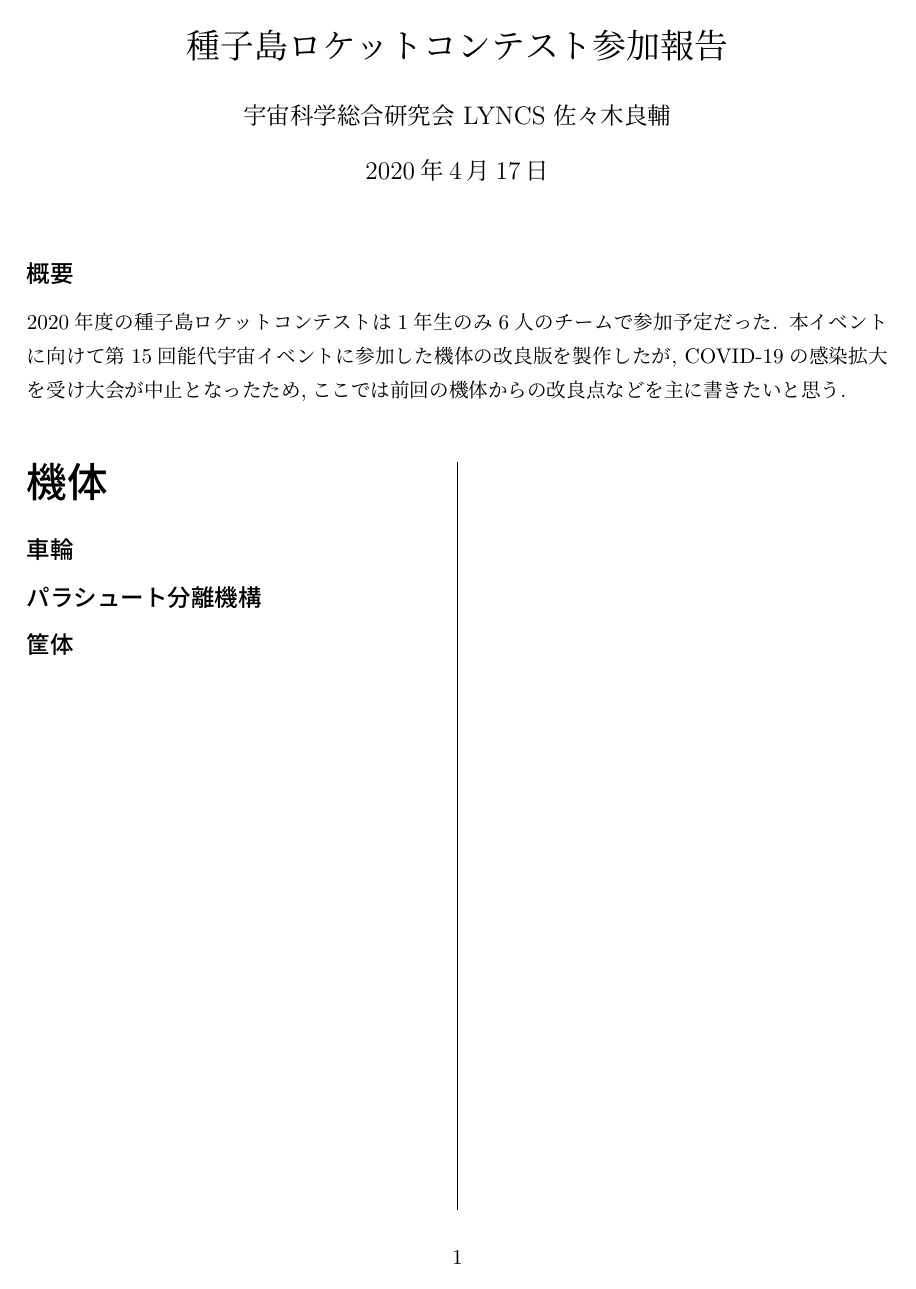
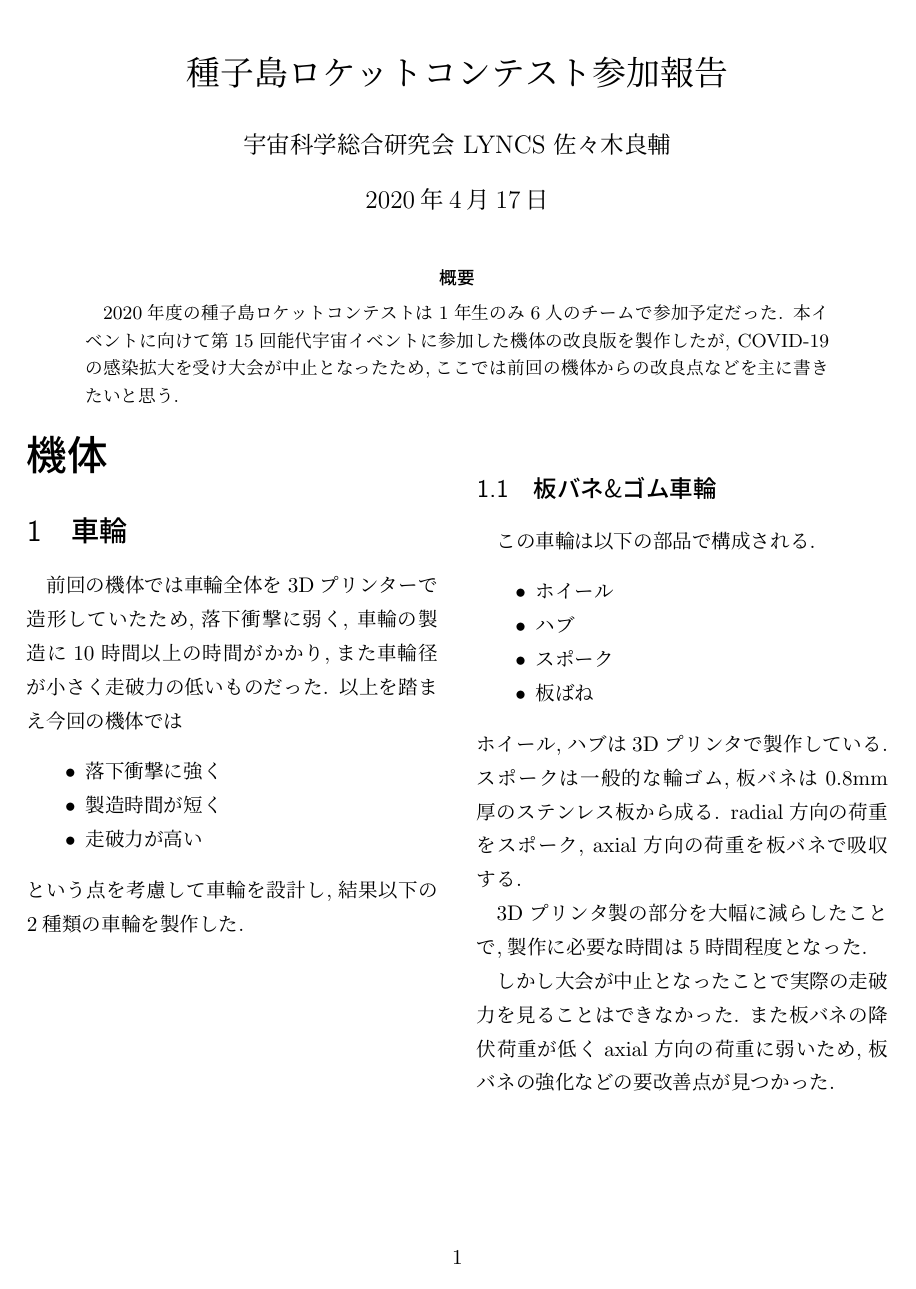
Before and after one commit to LYNCS-Keio/LYNCS-Tane2020, a LaTeX document (doc/main.tex, which reads doc/frame.tex): the whole page before the commit and page 1 of 2 after it. Compiled offline with upLaTeX and dvipdfmx.

Commit message:
中間ファイル削除, 本日の進捗

```diff
--- a/doc/frame.tex
+++ b/doc/frame.tex
@@ -1,4 +1,29 @@
 \part*{機体}
-\section*{車輪}
-\section*{パラシュート分離機構}
-\section*{筐体}
+\section{車輪}
+前回の機体では車輪全体を3Dプリンターで造形していたため,落下衝撃に弱く,
+車輪の製造に10時間以上の時間がかかり,また車輪径が小さく走破力の低いものだった.
+以上を踏まえ今回の機体では
+\begin{itemize}
+  \item 落下衝撃に強く
+  \item 製造時間が短く
+  \item 走破力が高い
+\end{itemize}
+という点を考慮して車輪を設計し,結果以下の2種類の車輪を製作した.
+\vfill\null
+\columnbreak
+\subsection{板バネ\&ゴム車輪}
+この車輪は以下の部品で構成される.
+\begin{itemize}
+  \item ホイール
+  \item ハブ
+  \item スポーク
+  \item 板ばね
+\end{itemize}
+ホイール,ハブは3Dプリンタで製作している.スポークは一般的な輪ゴム,板バネは0.8mm厚のステンレス板から成る.
+radial方向の荷重をスポーク,\ axial方向の荷重を板バネで吸収する.
+
+3Dプリンタ製の部分を大幅に減らしたことで,製作に必要な時間は5時間程度となった.
+
+しかし大会が中止となったことで実際の走破力を見ることはできなかった.
+また板バネの降伏荷重が低くaxial方向の荷重に弱いため,板バネの強化などの要改善点が見つかった.
+\vfill\null
@@ -4,0 +36,3 @@
+そのため,今後はウォータージェット加工機などを用いて凹凸がある走破力の高いスポンジ車輪の開発を行う.
+\section{パラシュート分離機構}
+\section{筐体}
--- a/doc/main.tex
+++ b/doc/main.tex
@@ -1,4 +1,4 @@
-\documentclass[uplatex,a4j,11pt,twocolumn]{jsarticle}
+\documentclass[uplatex,a4j,11pt]{jsarticle}
 
 
 % 数式
@@ -7,22 +7,22 @@
 % 画像
 \usepackage[dvipdfmx]{graphicx}
 
+\usepackage{multicol}
+
 \begin{document}
 
 \title{種子島ロケットコンテスト参加報告}
 \author{宇宙科学総合研究会 LYNCS 佐々木良輔}
 \date{\today}
 
-\columnseprule=0.1mm
-\twocolumn[
+%\columnseprule=0.1mm
 \maketitle
 \begin{abstract}
   2020年度の種子島ロケットコンテストは1年生のみ6人のチームで参加予定だった.
   本イベントに向けて第15回能代宇宙イベントに参加した機体の改良版を製作したが,
   COVID-19の感染拡大を受け大会が中止となったため,ここでは前回の機体からの改良点などを主に書きたいと思う.
 \end{abstract}
-\vspace{10mm}
-]
+\begin{multicols}{2}
 \input{frame.tex}
 \input{electric.tex}
 \input{program.tex}
```
Also changed, not shown: doc/out/main.pdf, doc/frame.tex (6 more changed lines), doc/main.tex (2 more changed lines), 5 other files.
